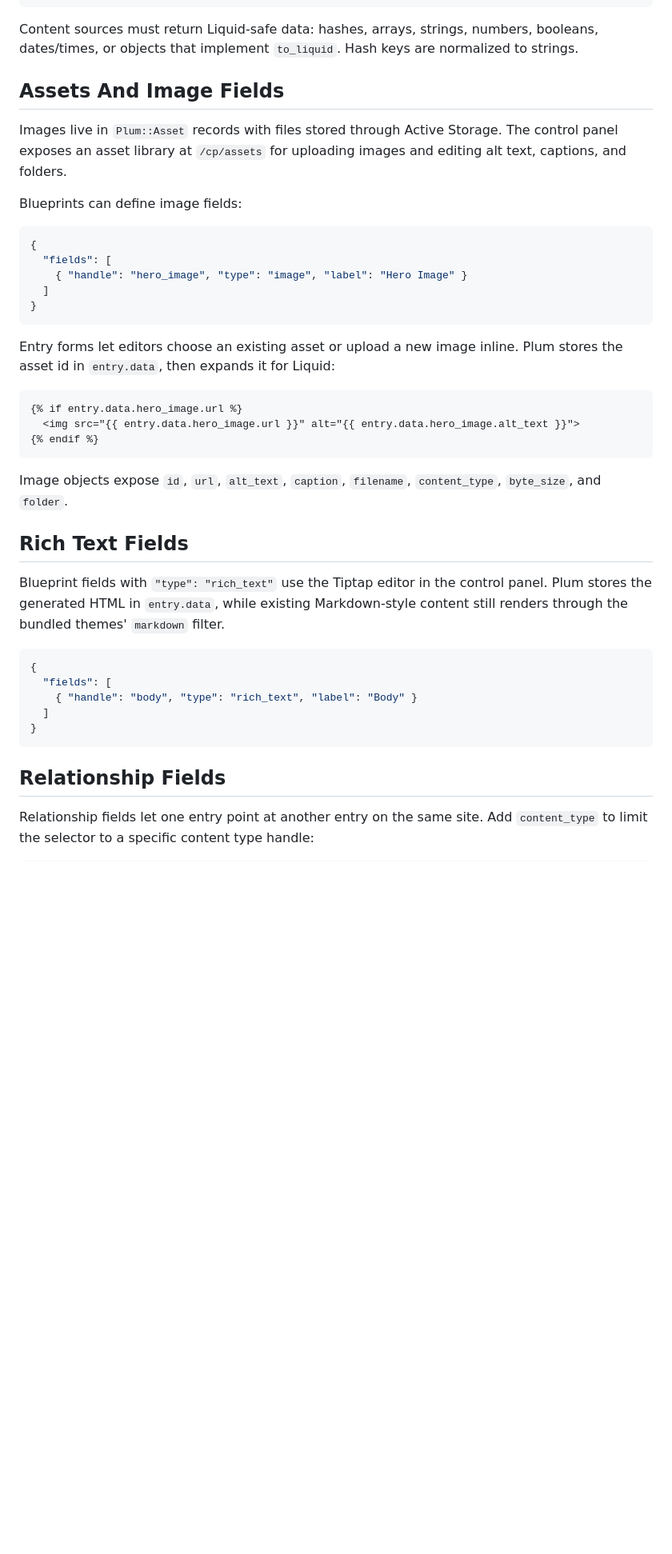
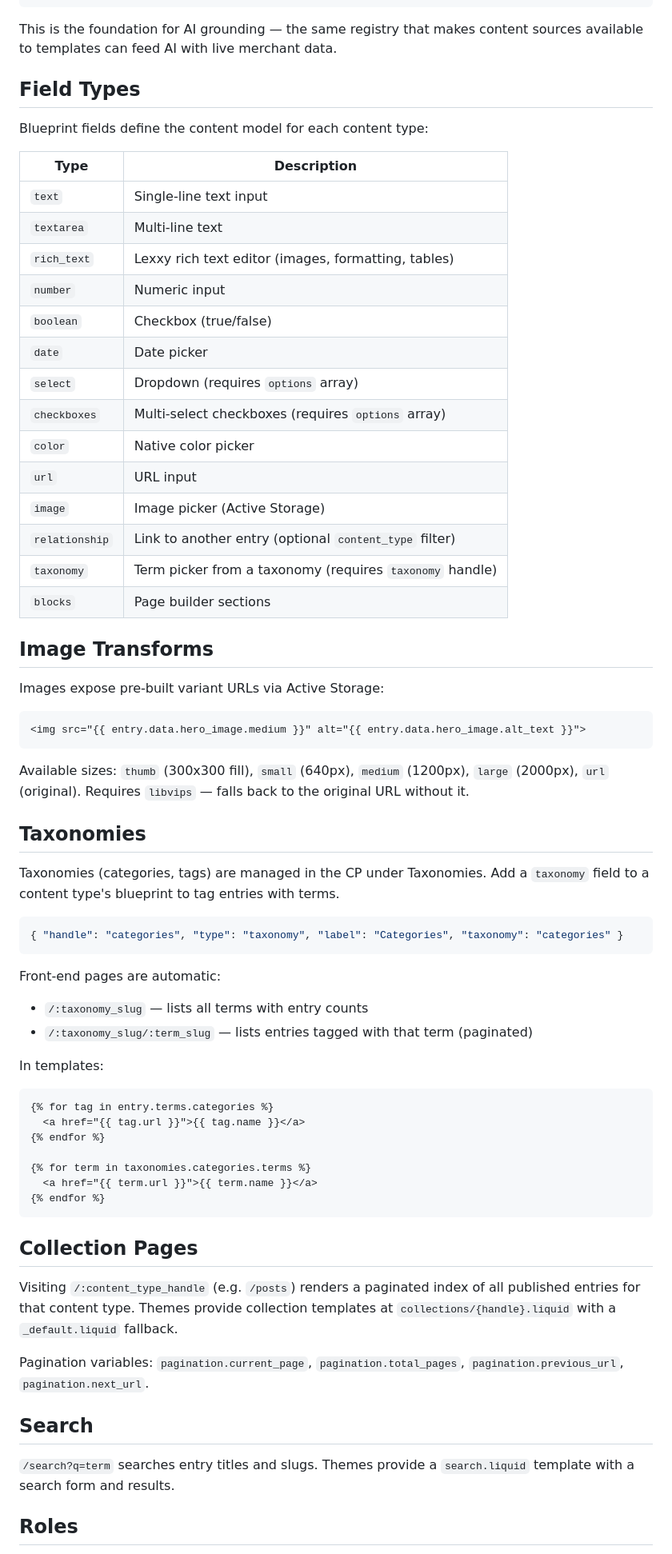
Before and after one commit to tableneeds/Plum, a Markdown page: README.md, the part around one of its changes. Shown at 80% size. Drawn GitHub-style; blank space fills up the shorter version.

Commit message:
Rewrite README with current installation, features, and white-label docs

````diff
--- a/README.md
+++ b/README.md
@@ -93,55 +113,80 @@ Registered sources become top-level Liquid objects:
 {% endfor %}
 ```
 
-Content sources must return Liquid-safe data: hashes, arrays, strings, numbers,
-booleans, dates/times, or objects that implement `to_liquid`. Hash keys are
-normalized to strings.
+This is the foundation for AI grounding — the same registry that makes content
+sources available to templates can feed AI with live merchant data.
 
-## Assets And Image Fields
+## Field Types
 
-Images live in `Plum::Asset` records with files stored through Active Storage.
-The control panel exposes an asset library at `/cp/assets` for uploading images
-and editing alt text, captions, and folders.
+Blueprint fields define the content model for each content type:
 
-Blueprints can define image fields:
+| Type | Description |
+|------|-------------|
+| `text` | Single-line text input |
+| `textarea` | Multi-line text |
+| `rich_text` | Lexxy rich text editor (images, formatting, tables) |
+| `number` | Numeric input |
+| `boolean` | Checkbox (true/false) |
+| `date` | Date picker |
+| `select` | Dropdown (requires `options` array) |
+| `checkboxes` | Multi-select checkboxes (requires `options` array) |
+| `color` | Native color picker |
+| `url` | URL input |
+| `image` | Image picker (Active Storage) |
+| `relationship` | Link to another entry (optional `content_type` filter) |
+| `taxonomy` | Term picker from a taxonomy (requires `taxonomy` handle) |
+| `blocks` | Page builder sections |
+
+## Image Transforms
+
+Images expose pre-built variant URLs via Active Storage:
+
+```liquid
+<img src="{{ entry.data.hero_image.medium }}" alt="{{ entry.data.hero_image.alt_text }}">
+```
+
+Available sizes: `thumb` (300x300 fill), `small` (640px), `medium` (1200px),
+`large` (2000px), `url` (original). Requires `libvips` — falls back to the
+original URL without it.
+
+## Taxonomies
+
+Taxonomies (categories, tags) are managed in the CP under Taxonomies. Add a
+`taxonomy` field to a content type's blueprint to tag entries with terms.
 
 ```json
-{
-  "fields": [
-    { "handle": "hero_image", "type": "image", "label": "Hero Image" }
-  ]
-}
+{ "handle": "categories", "type": "taxonomy", "label": "Categories", "taxonomy": "categories" }
 ```
 
-Entry forms let editors choose an existing asset or upload a new image inline.
-Plum stores the asset id in `entry.data`, then expands it for Liquid:
+Front-end pages are automatic:
+- `/:taxonomy_slug` — lists all terms with entry counts
+- `/:taxonomy_slug/:term_slug` — lists entries tagged with that term (paginated)
+
+In templates:
 
 ```liquid
-{% if entry.data.hero_image.url %}
-  <img src="{{ entry.data.hero_image.url }}" alt="{{ entry.data.hero_image.alt_text }}">
-{% endif %}
+{% for tag in entry.terms.categories %}
+  <a href="{{ tag.url }}">{{ tag.name }}</a>
+{% endfor %}
+
+{% for term in taxonomies.categories.terms %}
+  <a href="{{ term.url }}">{{ term.name }}</a>
+{% endfor %}
 ```
 
-Image objects expose `id`, `url`, `alt_text`, `caption`, `filename`,
-`content_type`, `byte_size`, and `folder`.
+## Collection Pages
 
-## Rich Text Fields
+Visiting `/:content_type_handle` (e.g. `/posts`) renders a paginated index of
+all published entries for that content type. Themes provide collection templates
+at `collections/{handle}.liquid` with a `_default.liquid` fallback.
 
-Blueprint fields with `"type": "rich_text"` use the Tiptap editor in the
-control panel. Plum stores the generated HTML in `entry.data`, while existing
-Markdown-style content still renders through the bundled themes' `markdown`
-filter.
+Pagination variables: `pagination.current_page`, `pagination.total_pages`,
+`pagination.previous_url`, `pagination.next_url`.
 
-```json
-{
-  "fields": [
-    { "handle": "body", "type": "rich_text", "label": "Body" }
-  ]
-}
-```
+## Search
 
-## Relationship Fields
+`/search?q=term` searches entry titles and slugs. Themes provide a
+`search.liquid` template with a search form and results.
 
-Relationship fields let one entry point at another entry on the same site. Add
-`content_type` to limit the selector to a specific content type handle:
+## Roles
 
````
Also changed, not shown: other parts of README.md (+97 -169 lines).
